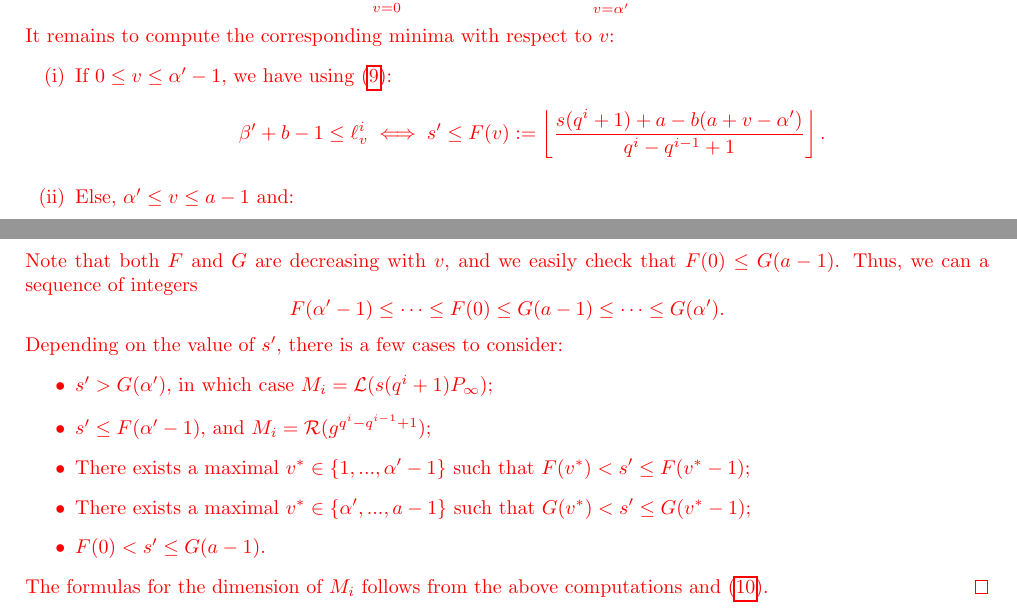
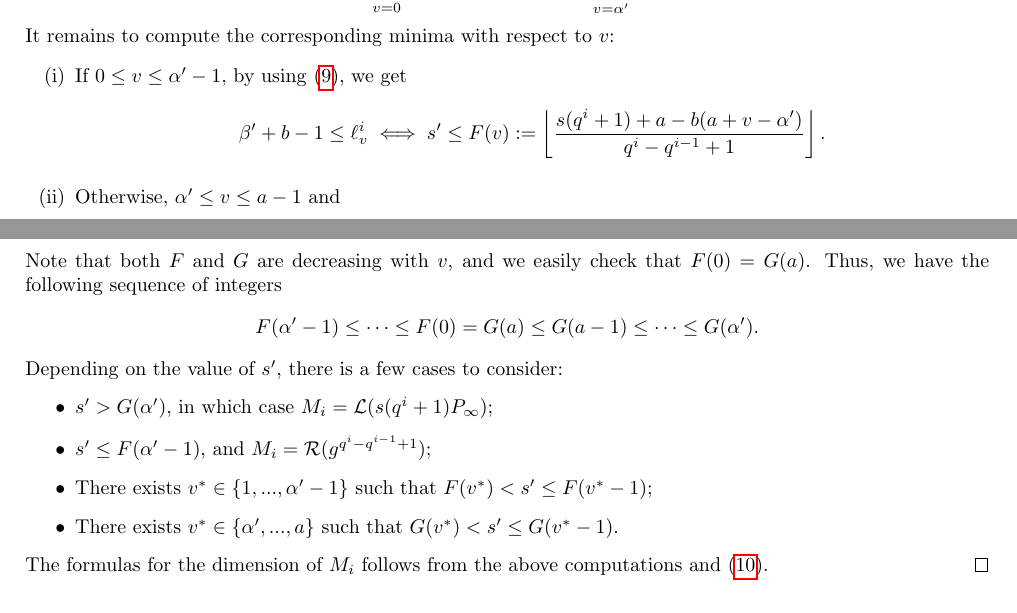
Before and after one commit to Reiikar/Distinguisher, a LaTeX document (src/Hermitian_SSAG_distinguisher.tex): two parts of pages 9 and 10 of 14, joined at a grey line, cut so that both start at the same text. Compiled offline with pdfLaTeX.

Commit message:
modif coro

```diff
--- a/src/Hermitian_SSAG_distinguisher.tex
+++ b/src/Hermitian_SSAG_distinguisher.tex
@@ -546,24 +546,24 @@ With these notations, we have a description of a basis of both spaces $R(g^{q^i-
 \end{equation}
 It remains to compute the corresponding minima with respect to $v$:
 \begin{itemize}
-    \item[(i)] If $0 \leq v \leq \alpha'-1$, we have using \eqref{eq:value_beta_prime}:
+    \item[(i)] If $0 \leq v \leq \alpha'-1$, by using \eqref{eq:value_beta_prime}, we get
     \begin{align*}
         \beta'+b -1 \leq \ell_v^i \iff s' \leq F(v) := \left\lfloor \dfrac{s(q^i+1)+a-b(a+v-\alpha')}{q^i-q^{i-1}+1}\right\rfloor.
     \end{align*}
-    \item[(ii)] Else, $\alpha' \leq v \leq a-1$ and:
+    \item[(ii)] Otherwise, $\alpha' \leq v \leq a-1$ and
     \begin{align*}
         \beta' -1\leq \ell_v^i \iff s' \leq G(v) := \left\lfloor \dfrac{s(q^i+1)+a-b(v-\alpha')}{q^i-q^{i-1}+1}\right\rfloor .
     \end{align*}
 \end{itemize}
-Note that both $F$ and $G$ are decreasing with $v$, and we easily check that $F(0) \leq G(a-1)$. Thus, we can a sequence of integers
-$$F(\alpha'-1) \leq \dots \leq F(0) \leq G(a-1) \leq \dots \leq G(\alpha').$$
+Note that both $F$ and $G$ are decreasing with $v$, and we easily check that $F(0) = G(a)$. Thus, we have the following sequence of integers
+$$F(\alpha'-1) \leq \dots \leq F(0) = G(a) \leq G(a-1) \leq \dots \leq G(\alpha').$$
 Depending on the value of $s'$, there is a few cases  to consider:
 \begin{itemize}
     \item $s' >G(\alpha')$, in which case $M_i = \calL(s(q^i+1)P_\infty)$;
     \item $s' \leq F(\alpha'-1)$, and $M_i = \calR(g^{q^i-q^{i-1}+1})$;
-    \item There exists a maximal $v^* \in \set{1,...,\alpha'-1}$ such that $F(v^*) < s' \leq F(v^*-1)$;
-    \item There exists a maximal $v^* \in \set{\alpha',...,a-1}$ such that $G(v^*) < s' \leq G(v^*-1)$;
-    \item $F(0) < s' \leq G(a-1)$.
+    \item There exists $v^* \in \set{1,...,\alpha'-1}$ such that $F(v^*) < s' \leq F(v^*-1)$;
+    \item There exists $v^* \in \set{\alpha',...,a}$ such that $G(v^*) < s' \leq G(v^*-1)$.
+%    \item $F(0) < s' \leq G(a-1)$.
 \end{itemize}
 The formulas for the dimension of $M_i$ follows from the above computations and \eqref{eq:exact_dimension_M_i}.
 \end{proof}
```
Also changed, not shown: src/Hermitian_SSAG_distinguisher.tex (4 more changed lines).
